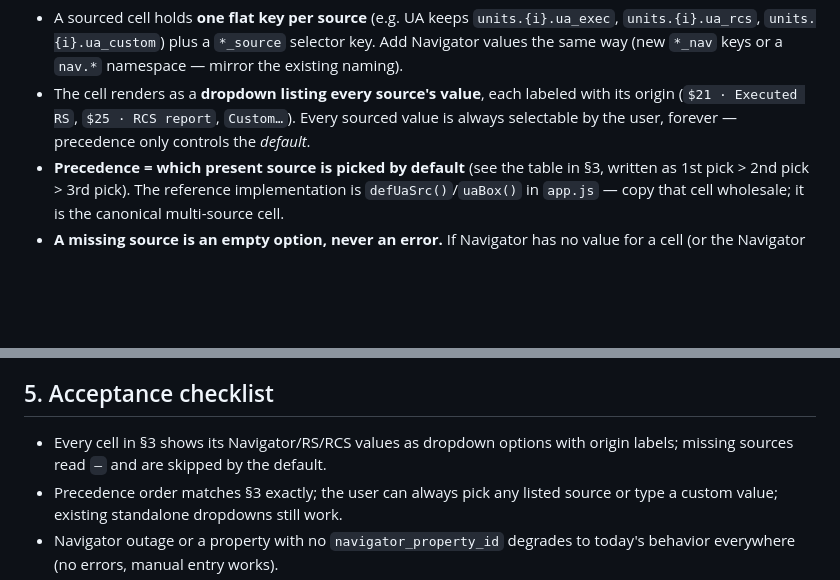
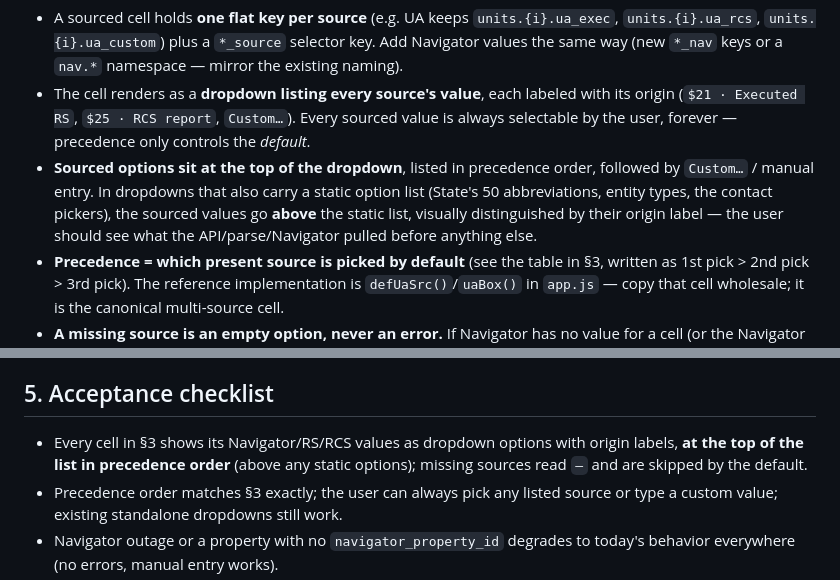
Before and after one commit to mattkodsi/Form-Automation, a Markdown page: NAVIGATOR-SOURCING-SPEC.md, 2 parts joined by grey strips. GitHub-like rendering; blank space fills up the shorter version.

Commit message:
Sourcing spec: sourced options sit at the top of every dropdown
Pulled/parsed/Navigator values list first in precedence order, above
Custom and any static option lists — stated in the rules and the
acceptance checklist.

Co-Authored-By: Claude Fable 5 <noreply@anthropic.com>

```diff
--- a/NAVIGATOR-SOURCING-SPEC.md
+++ b/NAVIGATOR-SOURCING-SPEC.md
@@ -22,6 +22,12 @@ built and visible in the code, is:
   labeled with its origin (`$21 · Executed RS`, `$25 · RCS report`,
   `Custom…`). Every sourced value is always selectable by the user, forever —
   precedence only controls the *default*.
+- **Sourced options sit at the top of the dropdown**, listed in precedence
+  order, followed by `Custom…` / manual entry. In dropdowns that also carry a
+  static option list (State's 50 abbreviations, entity types, the contact
+  pickers), the sourced values go **above** the static list, visually
+  distinguished by their origin label — the user should see what the
+  API/parse/Navigator pulled before anything else.
 - **Precedence = which present source is picked by default** (see the table
   in §3, written as 1st pick > 2nd pick > 3rd pick). The reference
   implementation is `defUaSrc()`/`uaBox()` in `app.js` — copy that cell
@@ -149,7 +155,8 @@ Everything: **RS.** (Checkboxes, fuel types, write-ins.)
 ## 5. Acceptance checklist
 
 - Every cell in §3 shows its Navigator/RS/RCS values as dropdown options with
-  origin labels; missing sources read `—` and are skipped by the default.
+  origin labels, **at the top of the list in precedence order** (above any
+  static options); missing sources read `—` and are skipped by the default.
 - Precedence order matches §3 exactly; the user can always pick any listed
   source or type a custom value; existing standalone dropdowns still work.
 - Navigator outage or a property with no `navigator_property_id` degrades to
```
